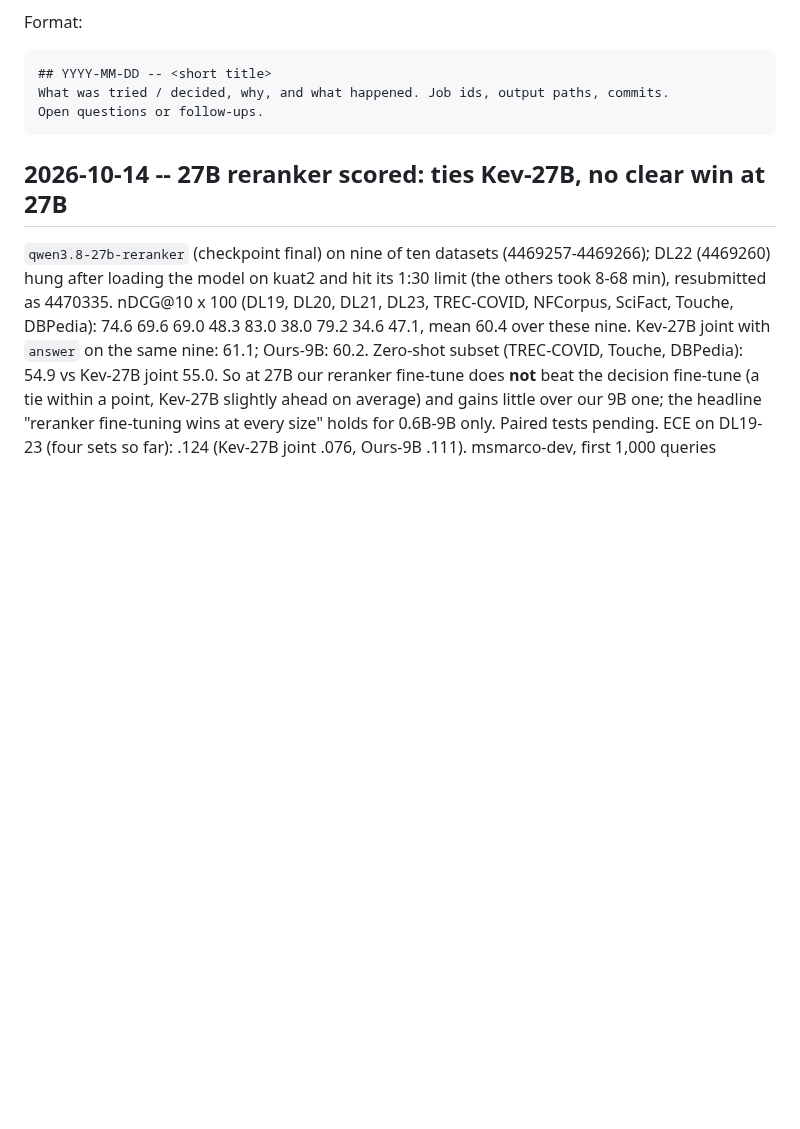
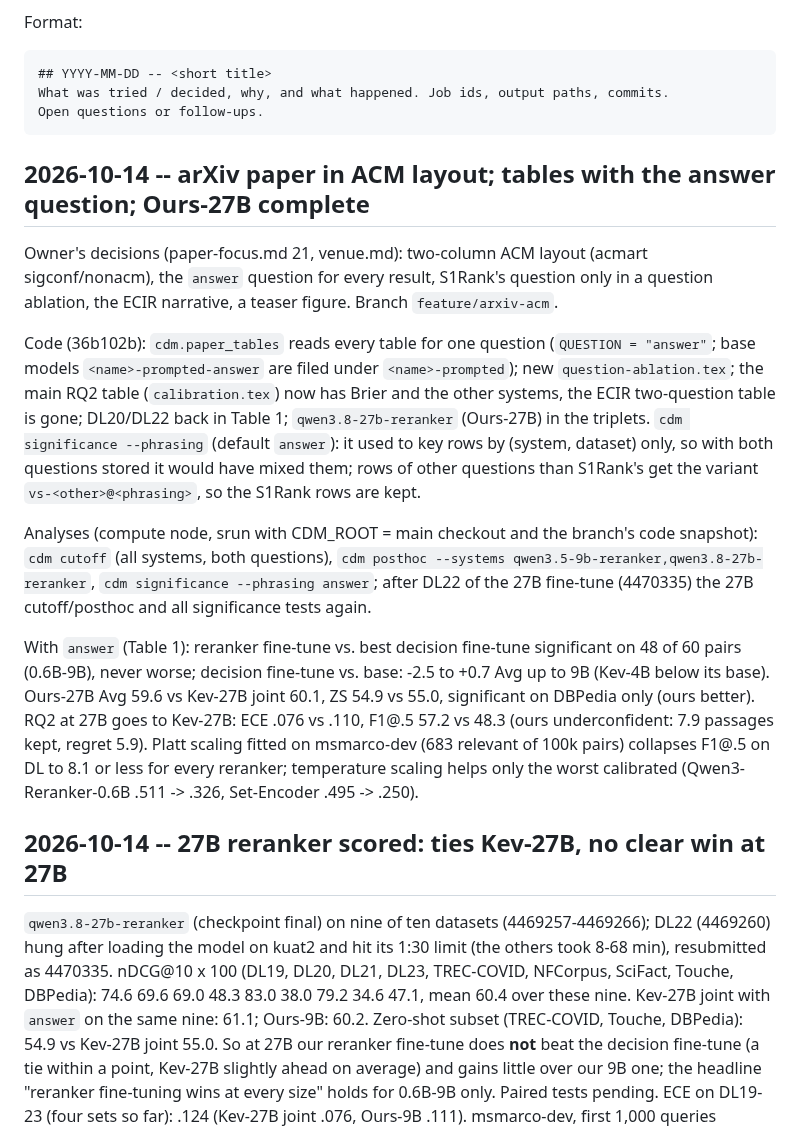
Before and after one commit to KanishkaGD/decision-rerank, a Markdown page: docs/experiment-log.md, the part around the change. GitHub-like rendering; blank space fills up the shorter version.

Commit message:
Log and handoff: arXiv paper in ACM layout, answer question in all tables, Ours-27B complete
Co-Authored-By: Claude Opus 5.5 <noreply@anthropic.com>
Claude-Session: https://claude.ai/code/session_01Mj59hsDK1c8HaQW3S5jPvQ

````diff
--- a/docs/experiment-log.md
+++ b/docs/experiment-log.md
@@ -11,6 +11,30 @@ Format:
 What was tried / decided, why, and what happened. Job ids, output paths, commits.
 Open questions or follow-ups.
 ```
+
+## 2026-10-14 -- arXiv paper in ACM layout; tables with the answer question; Ours-27B complete
+
+Owner's decisions (paper-focus.md 21, venue.md): two-column ACM layout (acmart sigconf/nonacm), the `answer`
+question for every result, S1Rank's question only in a question ablation, the ECIR narrative, a teaser figure.
+Branch `feature/arxiv-acm`.
+
+Code (36b102b): `cdm.paper_tables` reads every table for one question (`QUESTION = "answer"`; base models
+`<name>-prompted-answer` are filed under `<name>-prompted`); new `question-ablation.tex`; the main RQ2 table
+(`calibration.tex`) now has Brier and the other systems, the ECIR two-question table is gone; DL20/DL22 back in
+Table 1; `qwen3.8-27b-reranker` (Ours-27B) in the triplets. `cdm significance --phrasing` (default `answer`): it used
+to key rows by (system, dataset) only, so with both questions stored it would have mixed them; rows of other
+questions than S1Rank's get the variant `vs-<other>@<phrasing>`, so the S1Rank rows are kept.
+
+Analyses (compute node, srun with CDM_ROOT = main checkout and the branch's code snapshot): `cdm cutoff` (all
+systems, both questions), `cdm posthoc --systems qwen3.5-9b-reranker,qwen3.8-27b-reranker`, `cdm significance
+--phrasing answer`; after DL22 of the 27B fine-tune (4470335) the 27B cutoff/posthoc and all significance tests again.
+
+With `answer` (Table 1): reranker fine-tune vs. best decision fine-tune significant on 48 of 60 pairs (0.6B-9B), never
+worse; decision fine-tune vs. base: -2.5 to +0.7 Avg up to 9B (Kev-4B below its base). Ours-27B Avg 59.6 vs Kev-27B
+joint 60.1, ZS 54.9 vs 55.0, significant on DBPedia only (ours better). RQ2 at 27B goes to Kev-27B: ECE .076 vs .110,
+F1@.5 57.2 vs 48.3 (ours underconfident: 7.9 passages kept, regret 5.9). Platt scaling fitted on msmarco-dev (683
+relevant of 100k pairs) collapses F1@.5 on DL to 8.1 or less for every reranker; temperature scaling helps only the
+worst calibrated (Qwen3-Reranker-0.6B .511 -> .326, Set-Encoder .495 -> .250).
 
 ## 2026-10-14 -- 27B reranker scored: ties Kev-27B, no clear win at 27B
 
````
Also changed, not shown: docs/notes/paper-handoff.md (+9 -0 lines).
